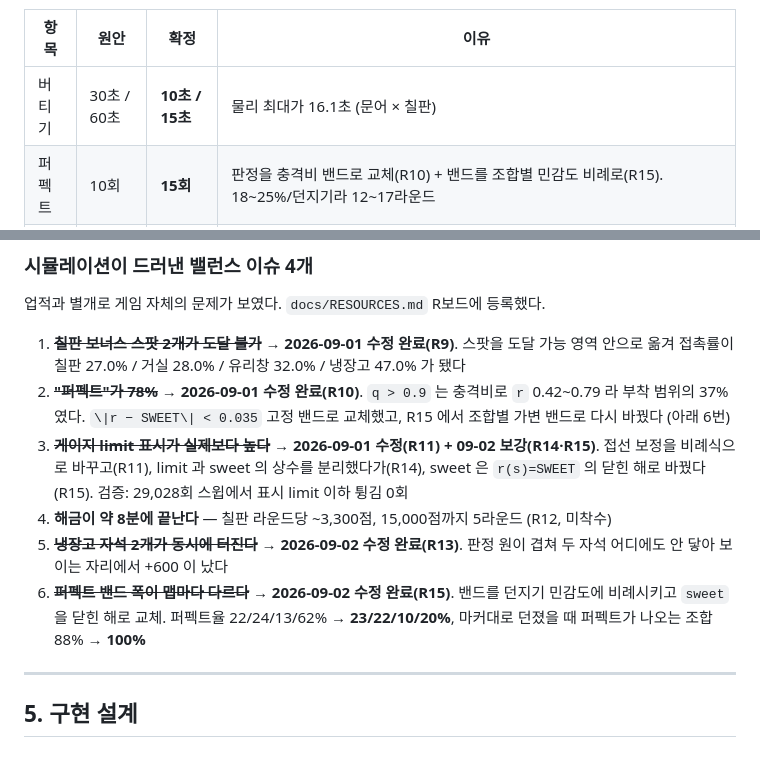
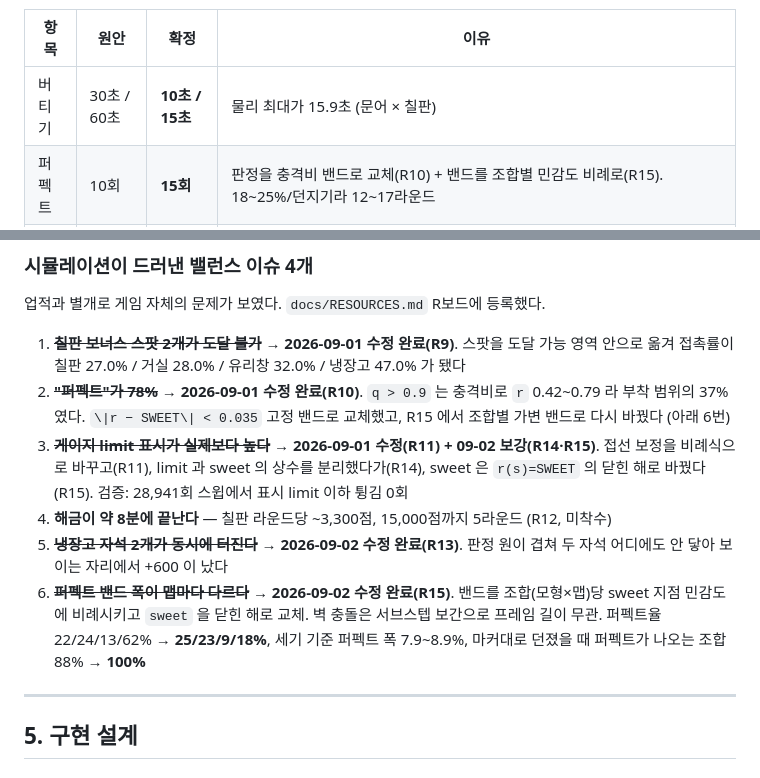
Before and after one commit to rumaniel/chap-sticky, a Markdown page: marketing/googleplay/PLAY_GAMES.md, 2 parts joined by grey strips. Drawn GitHub-style.

Commit message:
docs: R15 2차 수치 반영 — 히치 342케이스(스핀 포함), 스윕 28,941, 퍼펙트율 25/23/9/18
spin 보간과 하네스 전패드 판정 수정 뒤 gauge.js 출력이 바뀐 곳을 문서에 맞췄다.
PLAY_GAMES 항목 6 은 1차 구현(던지기별 민감도) 설명이 남아 있어 조합별 밴드로 고쳤다.

Co-Authored-By: Claude Opus 5 <noreply@anthropic.com>

```diff
--- a/marketing/googleplay/PLAY_GAMES.md
+++ b/marketing/googleplay/PLAY_GAMES.md
@@ -176,7 +176,7 @@ R15 이전에는 냉장고 퍼펙트율만 62% 로 튀었다. 접선 항이 `s0
 
 | 항목 | 원안 | 확정 | 이유 |
 |---|---|---|---|
-| 버티기 | 30초 / 60초 | **10초 / 15초** | 물리 최대가 16.1초 (문어 × 칠판) |
+| 버티기 | 30초 / 60초 | **10초 / 15초** | 물리 최대가 15.9초 (문어 × 칠판) |
 | 퍼펙트 | 10회 | **15회** | 판정을 충격비 밴드로 교체(R10) + 밴드를 조합별 민감도 비례로(R15). 18~25%/던지기라 12~17라운드 |
 | 커브 | 25회 | **15회** | 25회는 19라운드로 너무 길다 |
 | 스팟 | 한 라운드 5개 | **한 라운드 3개** | R9·R13 이후 접촉률이 맵별 27~47%/던지기. P(5구 중 3개↑)는 칠판 12.6% / 거실 13.8% / 유리창 19.1% / 냉장고 44.4%. 맵은 플레이어가 고르므로 **실질 난이도는 냉장고 기준 약 44%** 다 |
@@ -197,13 +197,14 @@ PGS 에는 `setSteps(id, 누적값)` 으로 절대값을 밀어 넣는다 — `i
    R15 에서 조합별 가변 밴드로 다시 바꿨다 (아래 6번)
 3. ~~**게이지 limit 표시가 실제보다 높다**~~ → **2026-09-01 수정(R11) + 09-02 보강(R14·R15)**.
    접선 보정을 비례식으로 바꾸고(R11), limit 과 sweet 의 상수를 분리했다가(R14), sweet 은
-   `r(s)=SWEET` 의 닫힌 해로 바꿨다(R15). 검증: 29,028회 스윕에서 표시 limit 이하 튕김 0회
+   `r(s)=SWEET` 의 닫힌 해로 바꿨다(R15). 검증: 28,941회 스윕에서 표시 limit 이하 튕김 0회
 4. **해금이 약 8분에 끝난다** — 칠판 라운드당 ~3,300점, 15,000점까지 5라운드 (R12, 미착수)
 5. ~~**냉장고 자석 2개가 동시에 터진다**~~ → **2026-09-02 수정 완료(R13)**.
    판정 원이 겹쳐 두 자석 어디에도 안 닿아 보이는 자리에서 +600 이 났다
 6. ~~**퍼펙트 밴드 폭이 맵마다 다르다**~~ → **2026-09-02 수정 완료(R15)**. 밴드를
-   던지기 민감도에 비례시키고 `sweet` 을 닫힌 해로 교체. 퍼펙트율 22/24/13/62% →
-   **23/22/10/20%**, 마커대로 던졌을 때 퍼펙트가 나오는 조합 88% → **100%**
+   조합(모형×맵)당 sweet 지점 민감도에 비례시키고 `sweet` 을 닫힌 해로 교체. 벽 충돌은
+   서브스텝 보간으로 프레임 길이 무관. 퍼펙트율 22/24/13/62% → **25/23/9/18%**, 세기 기준
+   퍼펙트 폭 7.9~8.9%, 마커대로 던졌을 때 퍼펙트가 나오는 조합 88% → **100%**
 
 ---
 
```
Also changed, not shown: docs/GDD.md (+1 -1 lines), docs/RESOURCES.md (+1 -1 lines).
